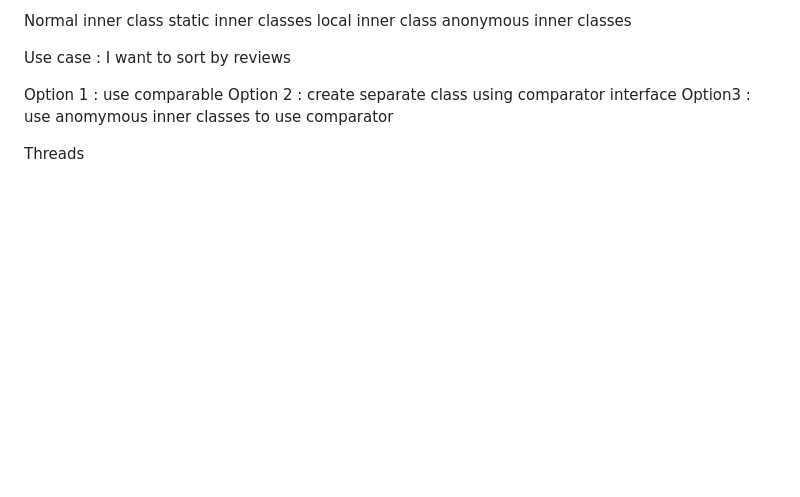
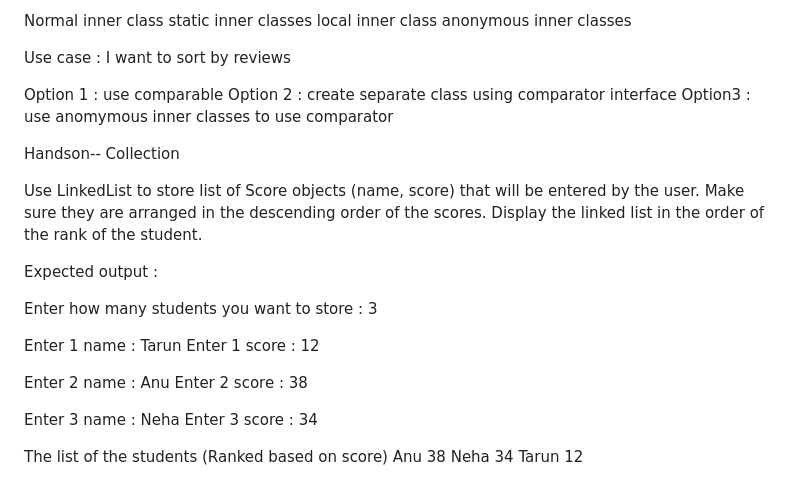
Before and after one commit to tufailahm/rakuten202401, a Markdown page: README.md, the part around the change. GitHub-like rendering; blank space fills up the shorter version.

Commit message:
tufail commits code

```diff
--- a/README.md
+++ b/README.md
@@ -974,57 +974,27 @@ Option 2 : create separate class using comparator interface
 Option3 : use anomymous inner classes to use comparator
 
 
+Handson-- Collection
+
+Use LinkedList to store list of Score objects (name, score) that will be entered by the user.
+Make sure they are arranged in the descending order of the scores.
+Display the linked list in the order of the rank of the student.
+
+Expected output :
+
+Enter how many students you want to store : 3
+
+Enter 1 name : Tarun
+Enter 1 score : 12
+
+Enter 2 name : Anu
+Enter 2 score : 38
+
+Enter 3 name : Neha
+Enter 3 score : 34
 
 
-
-
-
-
-
-
-
-
-
-
-
-
-
-
-
-
-
-
-
-
-
-
-
-
-
-
-
-
-
-
-
-
-
-
-
-
-
-
-
-
-
-
-
-
-
-
-
-
-
-
-
-Threads
+The list of the students (Ranked based on score)
+Anu 38
+Neha 34
+Tarun 12
```
